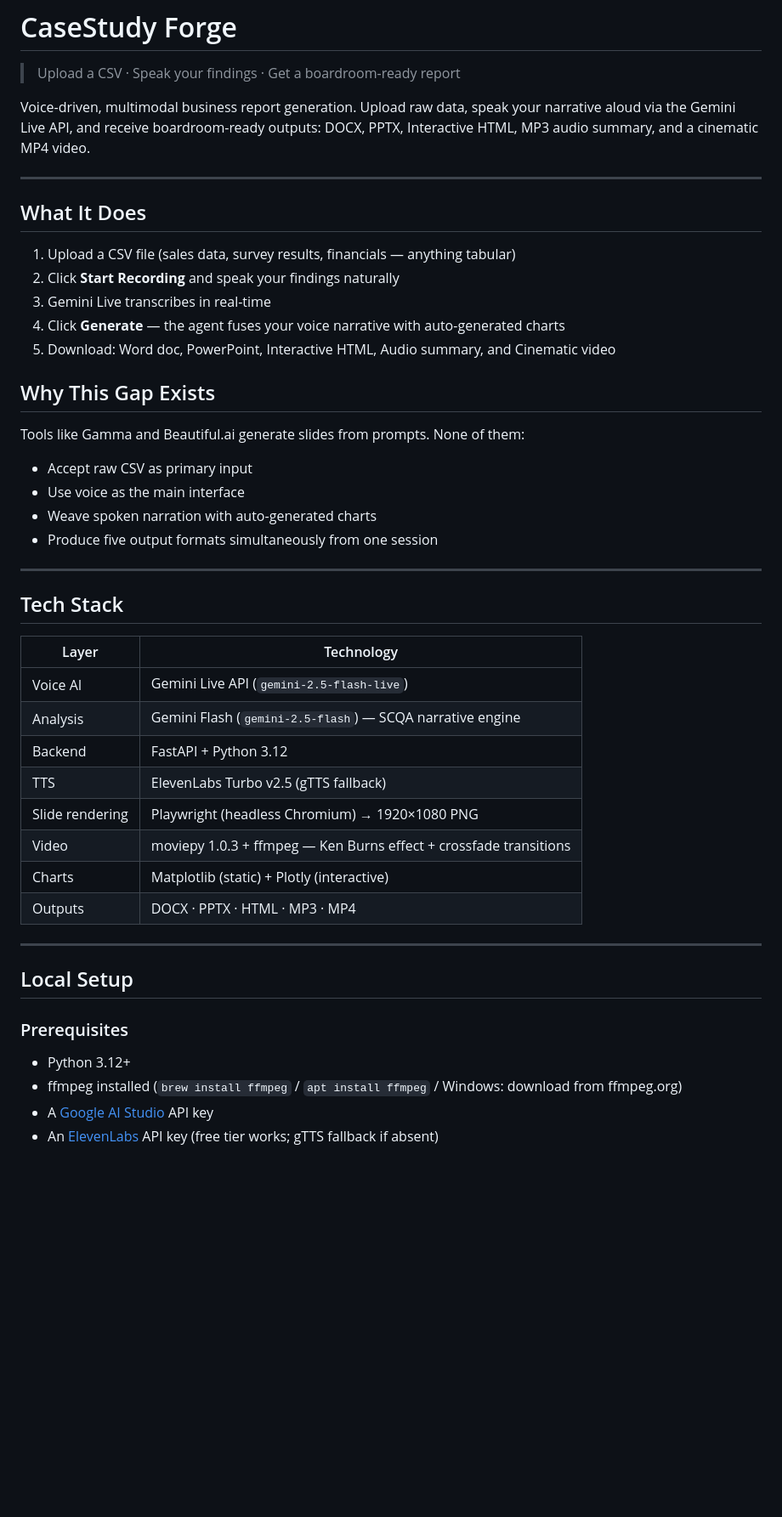
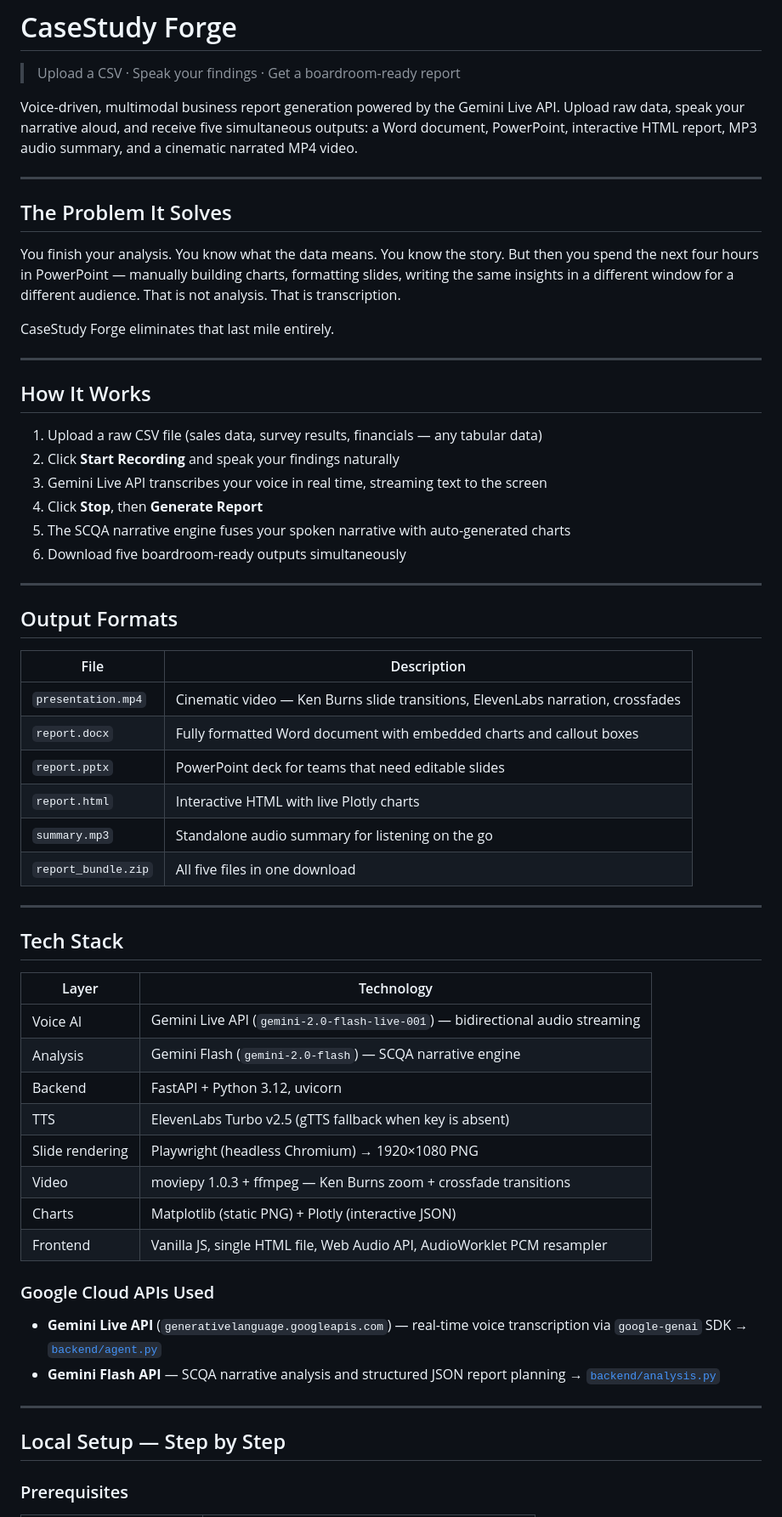
Before and after one commit to S1tanshu/CaseStudy-Forge, a Markdown page: README.md, the part around one of its changes. Shown at 85% size. Drawn GitHub-style; blank space fills up the shorter version.

```diff
--- a/README.md
+++ b/README.md
@@ -2,25 +2,39 @@
 
 > Upload a CSV · Speak your findings · Get a boardroom-ready report
 
-Voice-driven, multimodal business report generation. Upload raw data, speak your narrative aloud via the Gemini Live API, and receive boardroom-ready outputs: DOCX, PPTX, Interactive HTML, MP3 audio summary, and a cinematic MP4 video.
+Voice-driven, multimodal business report generation powered by the Gemini Live API. Upload raw data, speak your narrative aloud, and receive five simultaneous outputs: a Word document, PowerPoint, interactive HTML report, MP3 audio summary, and a cinematic narrated MP4 video.
 
 ---
 
-## What It Does
+## The Problem It Solves
 
-1. Upload a CSV file (sales data, survey results, financials — anything tabular)
+You finish your analysis. You know what the data means. You know the story. But then you spend the next four hours in PowerPoint — manually building charts, formatting slides, writing the same insights in a different window for a different audience. That is not analysis. That is transcription.
+
+CaseStudy Forge eliminates that last mile entirely.
+
+---
+
+## How It Works
+
+1. Upload a raw CSV file (sales data, survey results, financials — any tabular data)
 2. Click **Start Recording** and speak your findings naturally
-3. Gemini Live transcribes in real-time
-4. Click **Generate** — the agent fuses your voice narrative with auto-generated charts
-5. Download: Word doc, PowerPoint, Interactive HTML, Audio summary, and Cinematic video
+3. Gemini Live API transcribes your voice in real time, streaming text to the screen
+4. Click **Stop**, then **Generate Report**
+5. The SCQA narrative engine fuses your spoken narrative with auto-generated charts
+6. Download five boardroom-ready outputs simultaneously
 
-## Why This Gap Exists
+---
 
-Tools like Gamma and Beautiful.ai generate slides from prompts. None of them:
-- Accept raw CSV as primary input
-- Use voice as the main interface
-- Weave spoken narration with auto-generated charts
-- Produce five output formats simultaneously from one session
+## Output Formats
+
+| File | Description |
+|---|---|
+| `presentation.mp4` | Cinematic video — Ken Burns slide transitions, ElevenLabs narration, crossfades |
+| `report.docx` | Fully formatted Word document with embedded charts and callout boxes |
+| `report.pptx` | PowerPoint deck for teams that need editable slides |
+| `report.html` | Interactive HTML with live Plotly charts |
+| `summary.mp3` | Standalone audio summary for listening on the go |
+| `report_bundle.zip` | All five files in one download |
 
 ---
 
@@ -28,22 +42,22 @@ Tools like Gamma and Beautiful.ai generate slides from prompts. None of them:
 
 | Layer | Technology |
 |---|---|
-| Voice AI | Gemini Live API (`gemini-2.5-flash-live`) |
-| Analysis | Gemini Flash (`gemini-2.5-flash`) — SCQA narrative engine |
-| Backend | FastAPI + Python 3.12 |
-| TTS | ElevenLabs Turbo v2.5 (gTTS fallback) |
+| Voice AI | Gemini Live API (`gemini-2.0-flash-live-001`) — bidirectional audio streaming |
+| Analysis | Gemini Flash (`gemini-2.0-flash`) — SCQA narrative engine |
+| Backend | FastAPI + Python 3.12, uvicorn |
+| TTS | ElevenLabs Turbo v2.5 (gTTS fallback when key is absent) |
 | Slide rendering | Playwright (headless Chromium) → 1920×1080 PNG |
-| Video | moviepy 1.0.3 + ffmpeg — Ken Burns effect + crossfade transitions |
-| Charts | Matplotlib (static) + Plotly (interactive) |
-| Outputs | DOCX · PPTX · HTML · MP3 · MP4 |
+| Video | moviepy 1.0.3 + ffmpeg — Ken Burns zoom + crossfade transitions |
+| Charts | Matplotlib (static PNG) + Plotly (interactive JSON) |
+| Frontend | Vanilla JS, single HTML file, Web Audio API, AudioWorklet PCM resampler |
+
+### Google Cloud APIs Used
+- **Gemini Live API** (`generativelanguage.googleapis.com`) — real-time voice transcription via `google-genai` SDK → [`backend/agent.py`](backend/agent.py)
+- **Gemini Flash API** — SCQA narrative analysis and structured JSON report planning → [`backend/analysis.py`](backend/analysis.py)
 
 ---
 
-## Local Setup
+## Local Setup — Step by Step
 
 ### Prerequisites
-- Python 3.12+
-- ffmpeg installed (`brew install ffmpeg` / `apt install ffmpeg` / Windows: download from ffmpeg.org)
-- A [Google AI Studio](https://aistudio.google.com/app/apikey) API key
-- An [ElevenLabs](https://elevenlabs.io) API key (free tier works; gTTS fallback if absent)
 
```
Also changed, not shown: other parts of README.md (+133 -24 lines).
